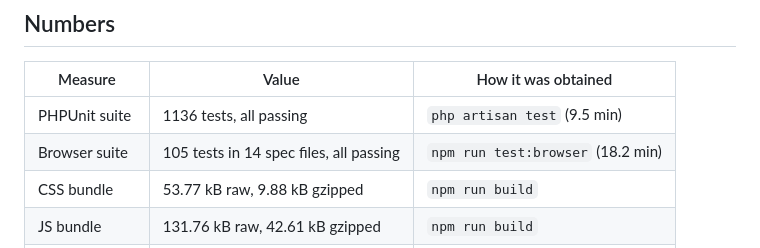
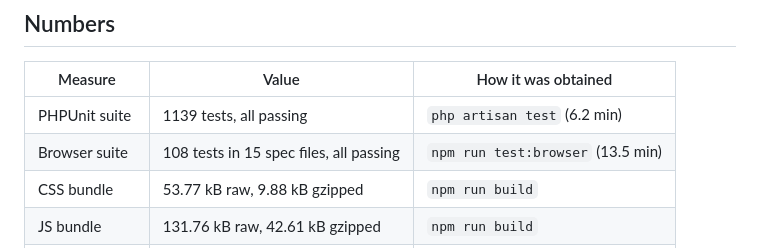
Before and after one commit to reyhanuko/GovQueue, a Markdown page: CHANGES_SUMMARY.md, the part around the change. Rendered like a GitHub page.

Commit message:
Correct the test counts against real runs
1139 PHPUnit tests and 108 browser tests, both green.

```diff
--- a/CHANGES_SUMMARY.md
+++ b/CHANGES_SUMMARY.md
@@ -96,8 +96,8 @@ the test says so, and it is the reason the test was rewritten.
 
 | Measure | Value | How it was obtained |
 |---|---|---|
-| PHPUnit suite | 1136 tests, all passing | `php artisan test` (9.5 min) |
-| Browser suite | 105 tests in 14 spec files, all passing | `npm run test:browser` (18.2 min) |
+| PHPUnit suite | 1139 tests, all passing | `php artisan test` (6.2 min) |
+| Browser suite | 108 tests in 15 spec files, all passing | `npm run test:browser` (13.5 min) |
 | CSS bundle | 53.77 kB raw, 9.88 kB gzipped | `npm run build` |
 | JS bundle | 131.76 kB raw, 42.61 kB gzipped | `npm run build` |
 | Code coverage | **not measured** | no coverage tool is configured |
```
Also changed, not shown: README.md (+2 -2 lines).
